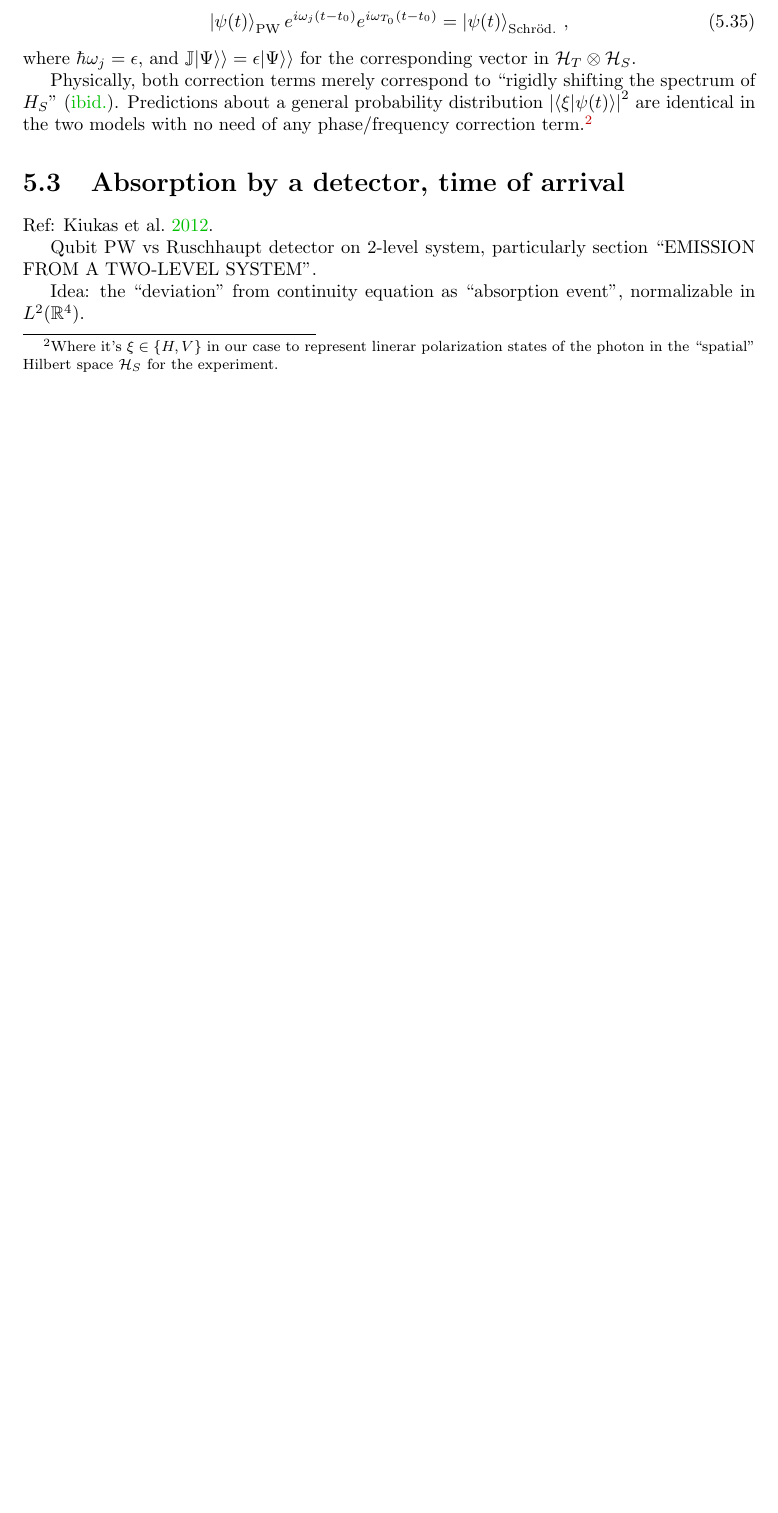
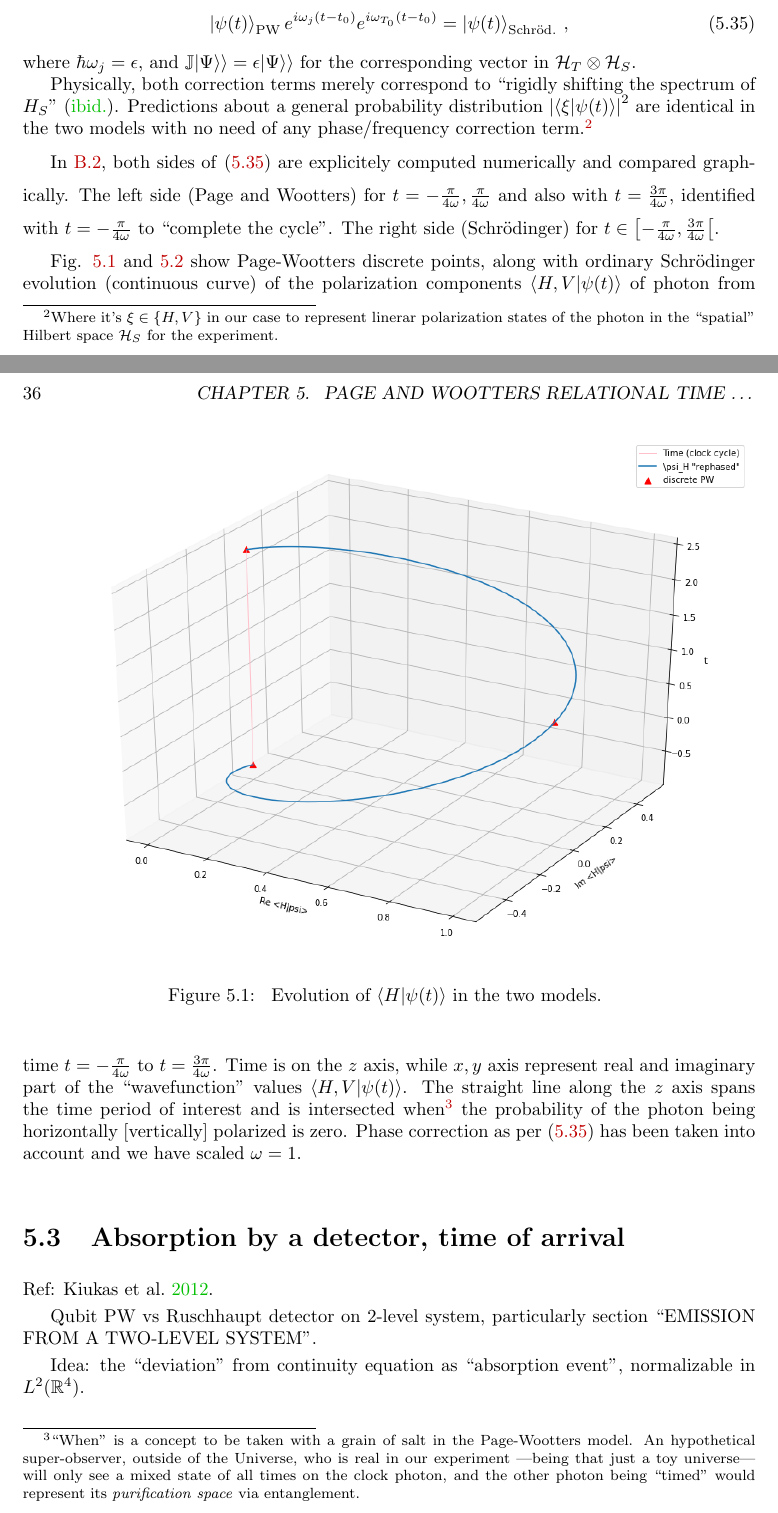
Before and after one commit to gderosa/timeq, a LaTeX thesis (tex/main.tex, which reads tex/preamble.tex, tex/pw/qubit.tex): part of page 35 of 64 before the commit and two parts of pages 35 and 36 of 66 after it, the two joined at a grey line, cut so that both start at the same text, the shorter picture padded with empty space. Compiled offline with pdfLaTeX.

Commit message:
pictures in main content

```diff
--- a/tex/preamble.tex
+++ b/tex/preamble.tex
@@ -36,6 +36,7 @@
     breaklines=true,
     %identifierstyle=\color{green!40!black}
   }
+\usepackage{setspace}
 
 \input{tex/lib}
 
--- a/tex/pw/qubit.tex
+++ b/tex/pw/qubit.tex
@@ -403,3 +403,45 @@ are identical in the two models with no need of any phase/frequency correction t
   the ``spatial'' Hilbert space $\hilb{H}_S$
   for the experiment.
 }
+
+\begin{spacing}{1.5}
+  In \ref{nb:moreva-vs-qm},
+  both sides of \eqref{eq:pw-vs-qm} are
+  explicitely computed numerically and compared graphically.
+  The left side (Page and Wootters)
+  for $t = -\frac{\pi}{4\omega}, \frac{\pi}{4\omega}$ and also with
+  $t = \frac{3\pi}{4\omega}$, identified with $t = -\frac{\pi}{4\omega}$
+  to ``complete the cycle''.
+  The right side (Schr{\"o}dinger) for
+  $t \in \left[-\frac{\pi}{4\omega}, \frac{3\pi}{4\omega}\right[$.
+\end{spacing}
+
+Fig. \ref{fig:psi_H} and \ref{fig:psi_V} show
+Page-Wootters discrete points, along with
+ordinary Schr{\"o}dinger evolution (continuous curve)
+of the polarization components
+$\braket{H,V}{\psi(t)}$ of photon
+from time $t = -\frac{\pi}{4\omega}$
+to $t = \frac{3\pi}{4\omega}$. Time is on the $z$ axis,
+while $x, y$ axis represent real and imaginary part of
+the ``wavefunction'' values $\braket{H,V}{\psi(t)}$.
+The straight line along the $z$ axis
+spans the time period of interest
+and is intersected when\footnote{
+  ``When'' is a concept to be taken with a grain of salt in the Page-Wootters model.
+  An hypothetical super-observer, outside of the Universe,
+  who is real in our experiment ---being that just a toy universe---
+  will only see a mixed state of all times on the clock photon, and the other
+  photon being ``timed'' would represent its \emph{purification space}
+  via entanglement.
+}
+the probability of the photon being
+horizontally [vertically] polarized is zero.
+Phase correction as per \eqref{eq:pw-vs-qm} has been taken into account
+and we have scaled $\omega=1$.
+
+\begin{figure}
+  %\centering
+  \includegraphics[width=\textwidth]{img/psi_H.png}
+  \caption{
+    Evolution of $\braket{H}{\psi(t)}$ in the two models.
```
Also changed, not shown: tex/pw/qubit.tex (12 more changed lines).
